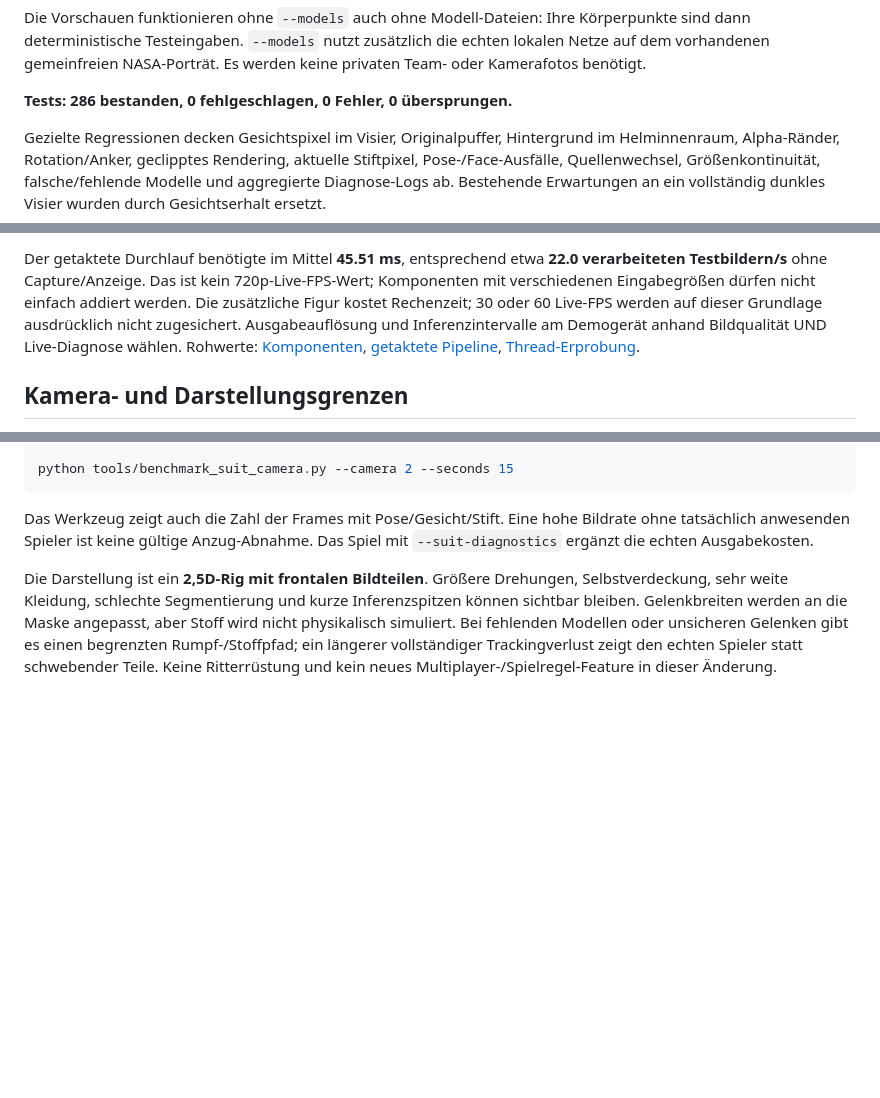
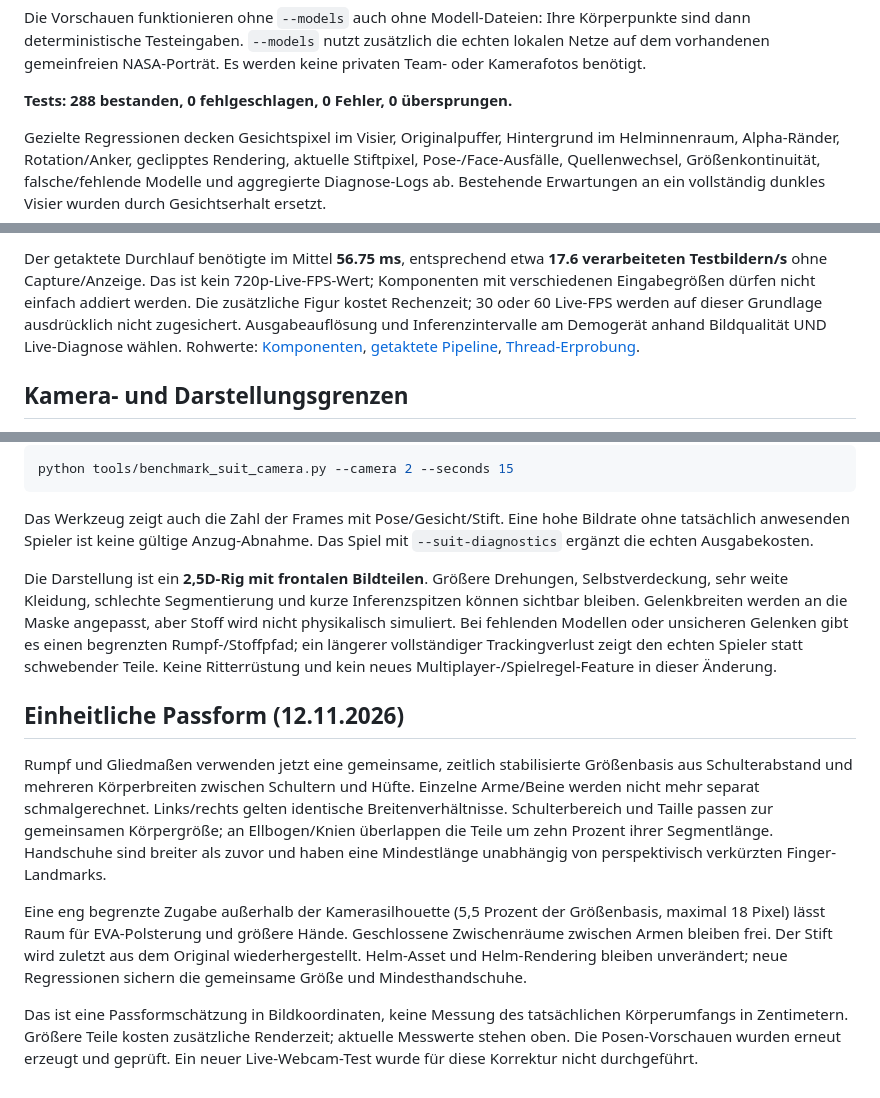
Before and after one commit to Lzuu/TI4-PR-Bildverarbeitung, a Markdown page: docs/astronaut-suit.md, 3 parts joined by grey strips. Drawn GitHub-style; blank space fills up the shorter version.

```diff
--- a/docs/astronaut-suit.md
+++ b/docs/astronaut-suit.md
@@ -74,7 +74,7 @@ Körperpunkte sind dann deterministische Testeingaben. `--models` nutzt zusätzl
 die echten lokalen Netze auf dem vorhandenen gemeinfreien NASA-Porträt.
 Es werden keine privaten Team- oder Kamerafotos benötigt.
 
-**Tests: 286 bestanden, 0 fehlgeschlagen, 0 Fehler, 0 übersprungen.**
+**Tests: 288 bestanden, 0 fehlgeschlagen, 0 Fehler, 0 übersprungen.**
 
 Gezielte Regressionen decken Gesichtspixel im Visier, Originalpuffer,
 Hintergrund im Helminnenraum, Alpha-Ränder, Rotation/Anker, geclipptes Rendering,
@@ -125,5 +125,5 @@ keine gemessene Kamera-zu-Bildschirm-Latenz.** Keine garantierte Live-Framerate.
 
-Der getaktete Durchlauf benötigte im Mittel **45.51 ms**, entsprechend etwa **22.0 verarbeiteten Testbildern/s** ohne Capture/Anzeige. Das ist kein 720p-Live-FPS-Wert; Komponenten mit verschiedenen Eingabegrößen
+Der getaktete Durchlauf benötigte im Mittel **56.75 ms**, entsprechend etwa **17.6 verarbeiteten Testbildern/s** ohne Capture/Anzeige. Das ist kein 720p-Live-FPS-Wert; Komponenten mit verschiedenen Eingabegrößen
 dürfen nicht einfach addiert werden. Die zusätzliche Figur kostet Rechenzeit;
 30 oder 60 Live-FPS werden auf dieser Grundlage ausdrücklich nicht zugesichert.
 Ausgabeauflösung und Inferenzintervalle am Demogerät anhand Bildqualität UND
@@ -155,3 +155,25 @@ angepasst, aber Stoff wird nicht physikalisch simuliert. Bei fehlenden Modellen
 oder unsicheren Gelenken gibt es einen begrenzten Rumpf-/Stoffpfad; ein längerer
 vollständiger Trackingverlust zeigt den echten Spieler statt schwebender Teile.
 Keine Ritterrüstung und kein neues Multiplayer-/Spielregel-Feature in dieser Änderung.
+
+
+## Einheitliche Passform (12.11.2026)
+
+Rumpf und Gliedmaßen verwenden jetzt eine gemeinsame, zeitlich stabilisierte
+Größenbasis aus Schulterabstand und mehreren Körperbreiten zwischen Schultern
+und Hüfte. Einzelne Arme/Beine werden nicht mehr separat schmalgerechnet.
+Links/rechts gelten identische Breitenverhältnisse. Schulterbereich und Taille
+passen zur gemeinsamen Körpergröße; an Ellbogen/Knien überlappen die Teile um
+zehn Prozent ihrer Segmentlänge. Handschuhe sind breiter als zuvor und haben eine
+Mindestlänge unabhängig von perspektivisch verkürzten Finger-Landmarks.
+
+Eine eng begrenzte Zugabe außerhalb der Kamerasilhouette (5,5 Prozent der
+Größenbasis, maximal 18 Pixel) lässt Raum für EVA-Polsterung und größere Hände.
+Geschlossene Zwischenräume zwischen Armen bleiben frei. Der Stift wird zuletzt
+aus dem Original wiederhergestellt. Helm-Asset und Helm-Rendering bleiben
+unverändert; neue Regressionen sichern die gemeinsame Größe und Mindesthandschuhe.
+
+Das ist eine Passformschätzung in Bildkoordinaten, keine Messung des tatsächlichen
+Körperumfangs in Zentimetern. Größere Teile kosten zusätzliche Renderzeit; aktuelle
+Messwerte stehen oben. Die Posen-Vorschauen wurden erneut erzeugt und geprüft.
+Ein neuer Live-Webcam-Test wurde für diese Korrektur nicht durchgeführt.
```
Also changed, not shown: other parts of docs/astronaut-suit.md (+7 -7 lines), Architektur.md (+22 -0 lines), docs/suit-previews/clear-visor.png, docs/suit-previews/public-portrait.png, docs/suit-previews/public-space.png, docs/suit-previews/synthetic-poses.png, 5 other files.
